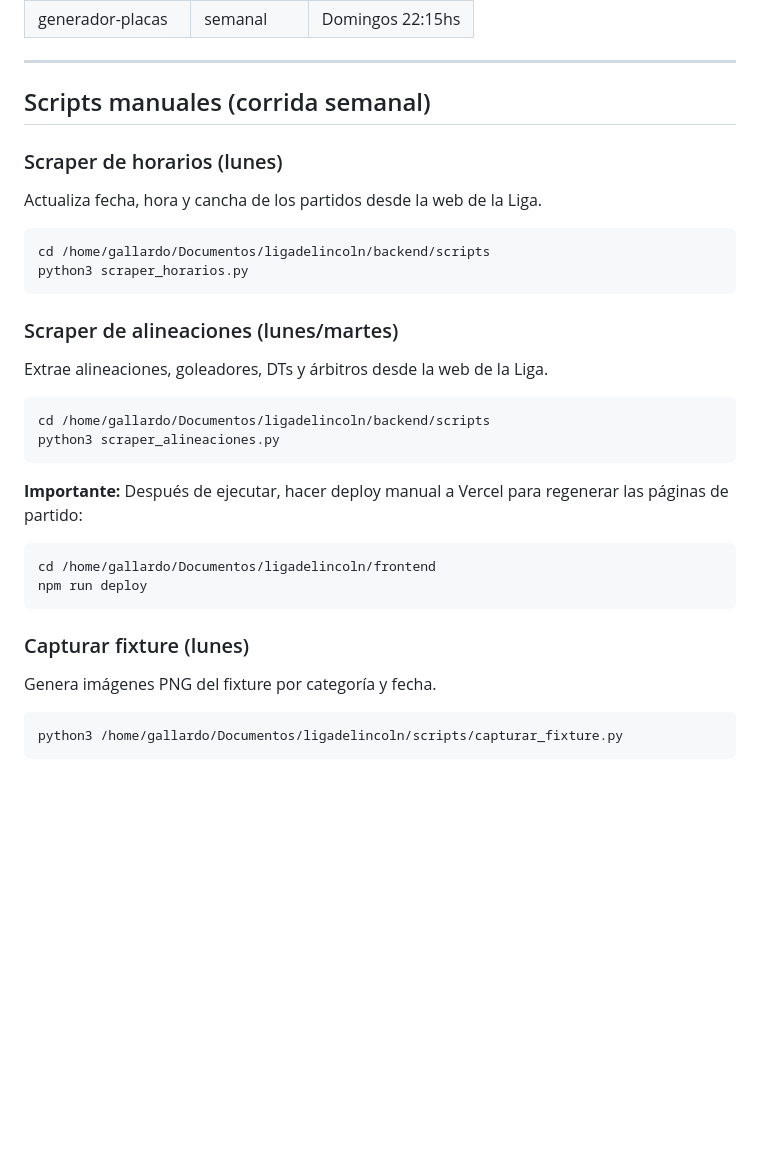
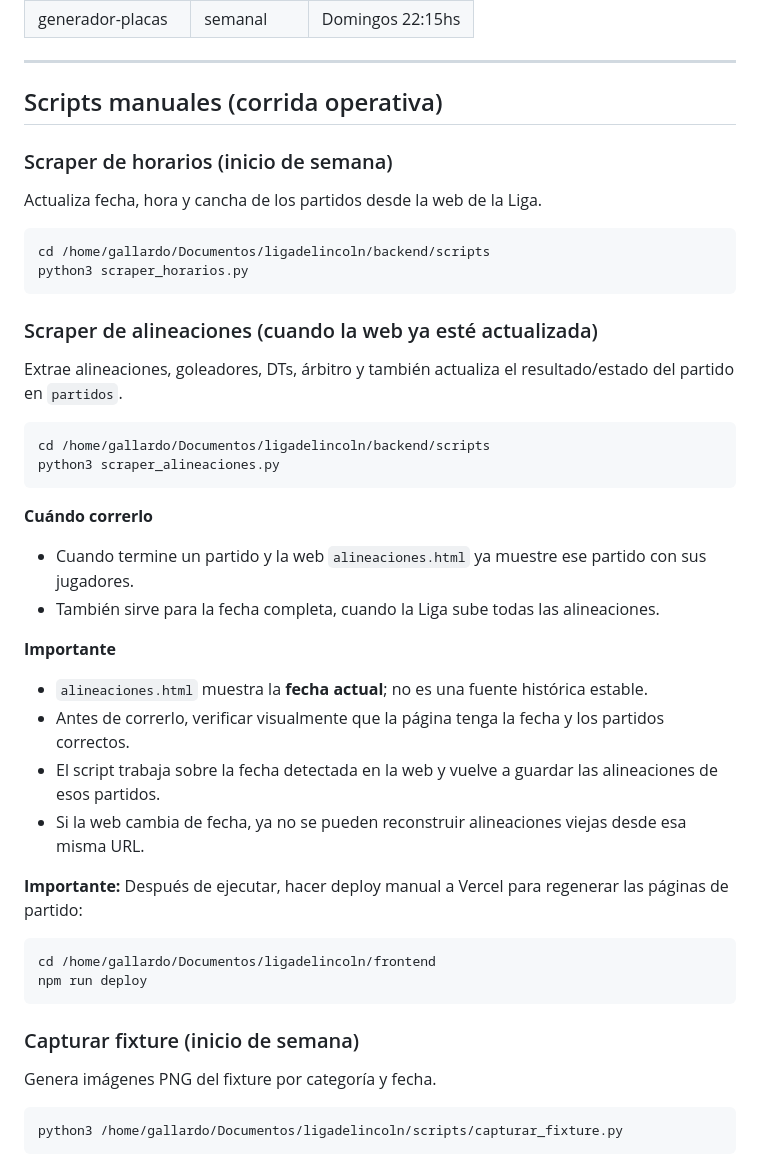
Before and after one commit to Lucas-Andres-GF/ligadelincoln, a Markdown page: COMANDOS.md, the part around one of its changes. Rendered like a GitHub page; blank space fills up the shorter version.

````diff
--- a/COMANDOS.md
+++ b/COMANDOS.md
@@ -64,9 +64,9 @@ systemctl --user restart scraper-resultados.timer
 
 ---
 
-## Scripts manuales (corrida semanal)
+## Scripts manuales (corrida operativa)
 
-### Scraper de horarios (lunes)
+### Scraper de horarios (inicio de semana)
 Actualiza fecha, hora y cancha de los partidos desde la web de la Liga.
 
 ```bash
@@ -74,13 +74,25 @@ cd /home/gallardo/Documentos/ligadelincoln/backend/scripts
 python3 scraper_horarios.py
 ```
 
-### Scraper de alineaciones (lunes/martes)
-Extrae alineaciones, goleadores, DTs y árbitros desde la web de la Liga.
+### Scraper de alineaciones (cuando la web ya esté actualizada)
+Extrae alineaciones, goleadores, DTs, árbitro y también actualiza el resultado/estado del partido en `partidos`.
 
 ```bash
 cd /home/gallardo/Documentos/ligadelincoln/backend/scripts
 python3 scraper_alineaciones.py
 ```
+
+**Cuándo correrlo**
+
+- Cuando termine un partido y la web `alineaciones.html` ya muestre ese partido con sus jugadores.
+- También sirve para la fecha completa, cuando la Liga sube todas las alineaciones.
+
+**Importante**
+
+- `alineaciones.html` muestra la **fecha actual**; no es una fuente histórica estable.
+- Antes de correrlo, verificar visualmente que la página tenga la fecha y los partidos correctos.
+- El script trabaja sobre la fecha detectada en la web y vuelve a guardar las alineaciones de esos partidos.
+- Si la web cambia de fecha, ya no se pueden reconstruir alineaciones viejas desde esa misma URL.
 
 **Importante:** Después de ejecutar, hacer deploy manual a Vercel para regenerar las páginas de partido:
 
@@ -89,7 +101,7 @@ cd /home/gallardo/Documentos/ligadelincoln/frontend
 npm run deploy
 ```
 
-### Capturar fixture (lunes)
+### Capturar fixture (inicio de semana)
 Genera imágenes PNG del fixture por categoría y fecha.
 
 ```bash
````
Also changed, not shown: other parts of COMANDOS.md (+59 -3 lines).
